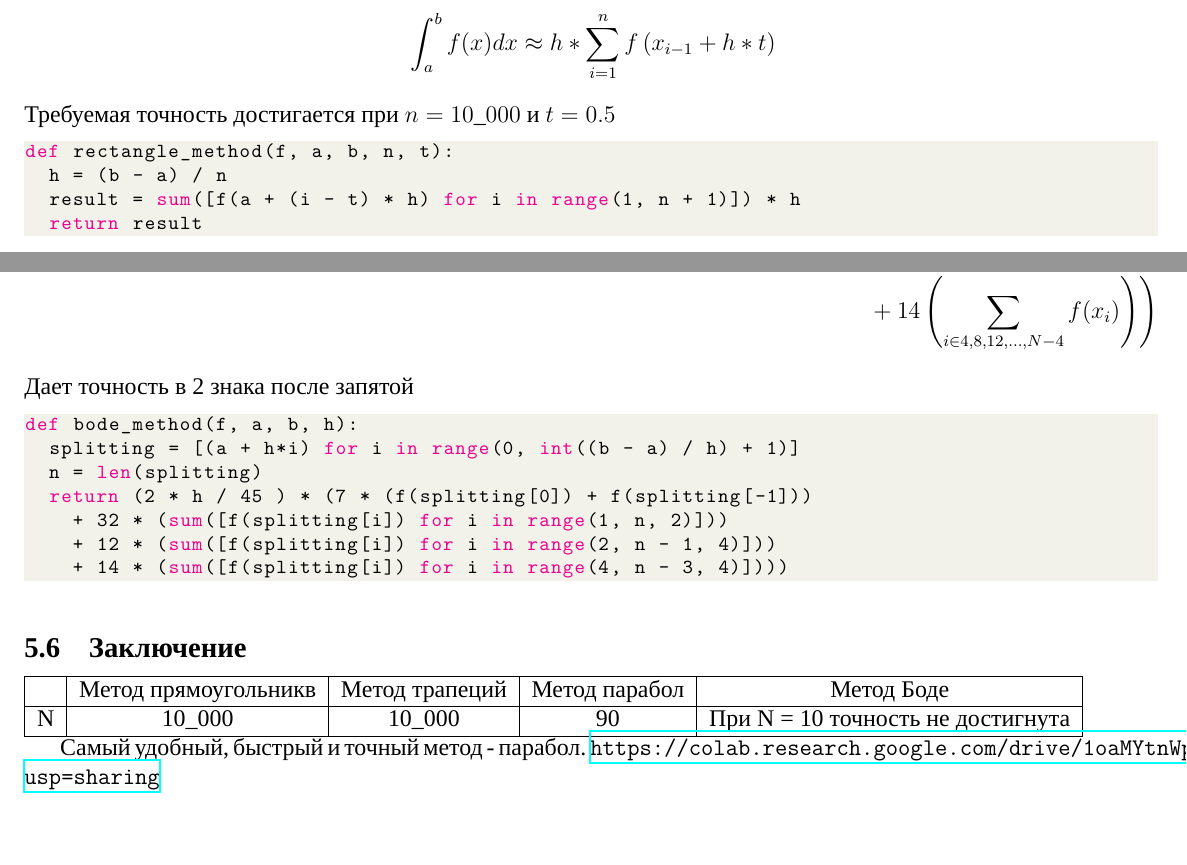
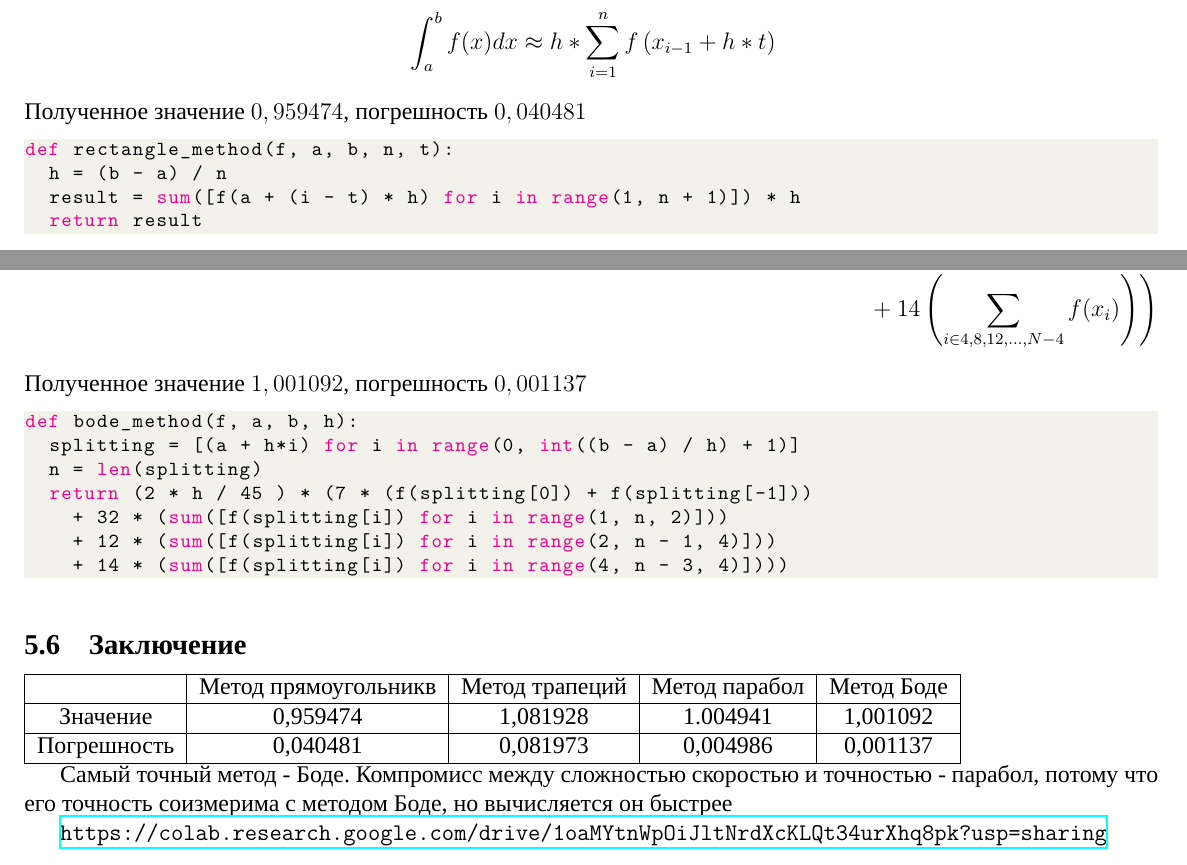
Before and after one commit to Azat2202/Math_RGR, a LaTeX document (OTCHET.tex, which reads task5.tex): two parts of pages 9 and 10 of 21, joined at a grey line, cut so that both start at the same text, the shorter picture padded with empty space. Compiled offline with XeLaTeX; a missing font is replaced by an installed copy or a similar font.

Commit message:
updated task5

```diff
--- a/task5.tex
+++ b/task5.tex
@@ -8,7 +8,7 @@
 	&\epsilon_i = x_{i - 1} + h * t \\
 	&\int_{a}^{b} f(x)dx \approx h * \sum_{i = 1}^{n} f\left(x_{i-1} + h*t \right)
 \end{align*}
-Требуемая точность достигается при $ n = 10\_000 \text{ и } t = 0.5$
+Полученное значение $ 0,959474 $, погрешность $ 0,040481 $
 \begin{lstlisting}[language=Python]
 def rectangle_method(f, a, b, n, t):
 	h = (b - a) / n
@@ -51,7 +51,7 @@ def parabola_method(f, a, b,n):
 \begin{dmath*}
 	\int_{x_0}^{x_N} f(x) dx \approx \frac{2h}{45} \left(7(f(x_0) + f(x_N)) + 32\left(\sum_{i\in1, 3, 5, \dots , N - 1} f(x_i)\right) + 12\left(\sum_{i\in2, 6, 10, \dots , N - 2} f(x_i)\right) + 14\left(\sum_{i\in4, 8, 12, \dots , N - 4} f(x_i)\right)\right)
 \end{dmath*}
-Дает точность в 2 знака после запятой
+Полученное значение $ 1,001092 $, погрешность $ 0,001137 $
 \begin{lstlisting}[language=Python]
 def bode_method(f, a, b, h):
 	splitting = [(a + h*i) for i in range(0, int((b - a) / h) + 1)]
@@ -66,9 +66,12 @@ def bode_method(f, a, b, h):
 	\hline
 	&  Метод прямоугольникв & Метод трапеций  & Метод парабол & Метод Боде \\
 	\hline
-	N & 10\_000 & 10\_000 & 90 & При N = 10 точность не достигнута \\
+	Значение & 0,959474 & 1,081928 & 1.004941 & 1,001092 \\
+	\hline
+	Погрешность & 0,040481 & 0,081973 & 0,004986 & 0,001137\\
 	\hline
 \end{tabular}
 
-Самый удобный, быстрый и точный метод - парабол.
+Самый точный метод - Боде. Компромисс между сложностью скоростью и точностью - парабол, потому что его точность соизмерима с методом Боде, но вычисляется он быстрее
+
 \url{https://colab.research.google.com/drive/1oaMYtnWpOiJltNrdXcKLQt34urXhq8pk?usp=sharing}
```
Also changed, not shown: OTCHET.pdf, task5.tex (4 more changed lines), 2 other files.
